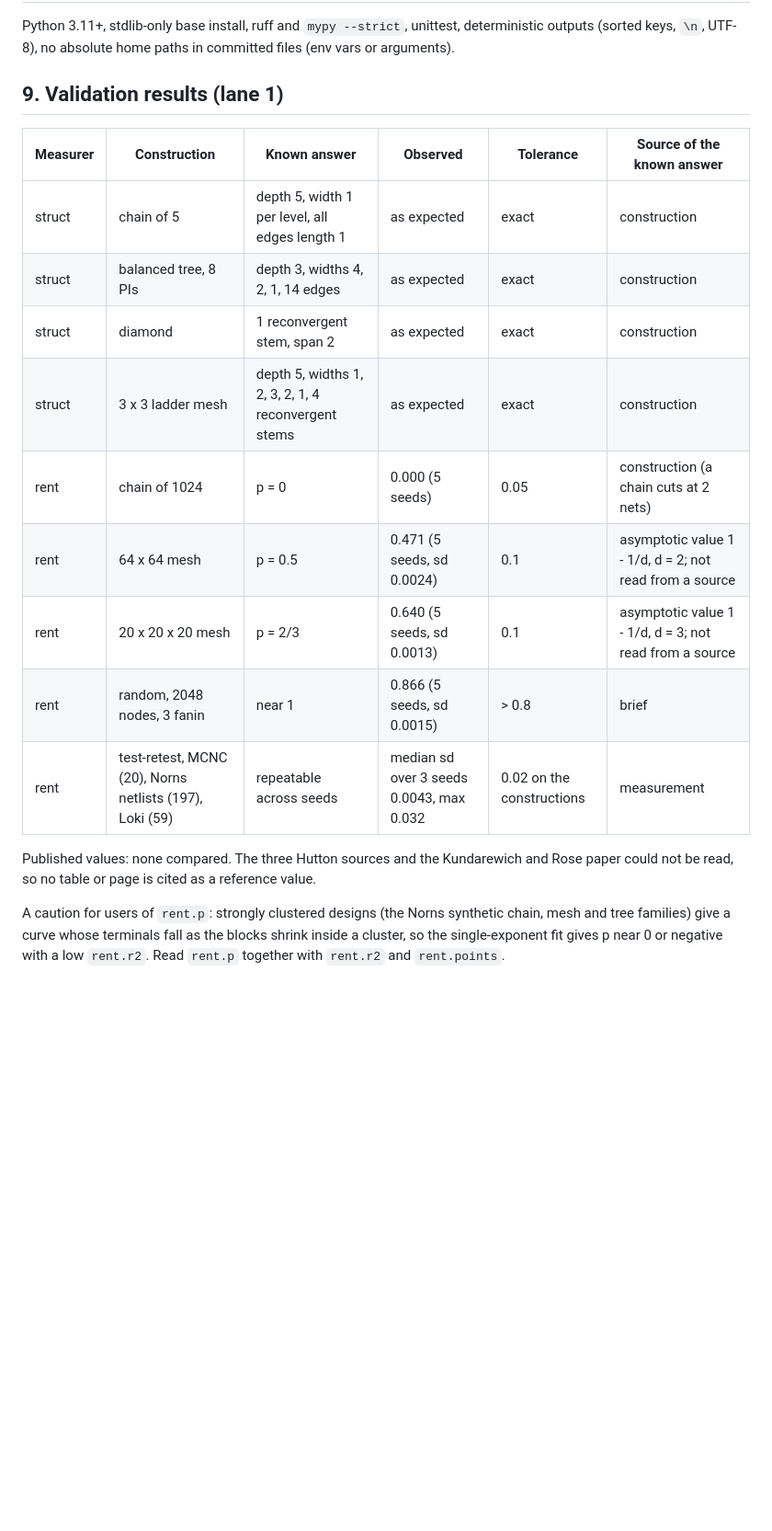
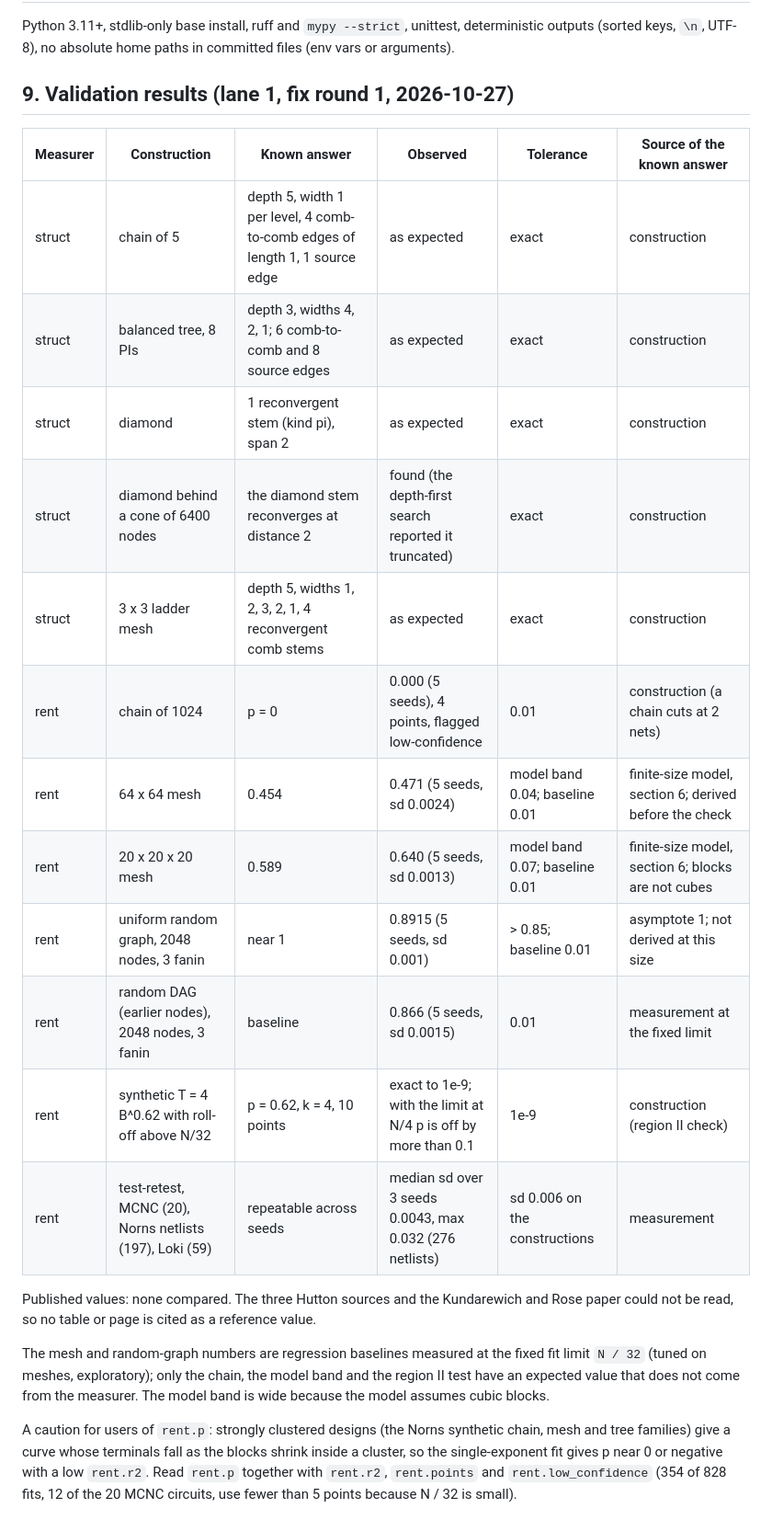
Before and after one commit to drpaj12/mimirIII, a Markdown page: docs/specs/2026-10-27-mimir-foundation-design.md, the part around the change. Shown at 92% size. Rendered like a GitHub page; blank space fills up the shorter version.

Commit message:
Spec: fix round 1 validation results
Co-Authored-By: Claude Sonnet 5.5 <noreply@anthropic.com>
Claude-Session: https://claude.ai/code/session_01QXLrwdb627rCVPVQ2NfGK9

```diff
--- a/docs/specs/2026-10-27-mimir-foundation-design.md
+++ b/docs/specs/2026-10-27-mimir-foundation-design.md
@@ -251,24 +251,33 @@ and larger ones are skipped for Rent with the reason recorded. Hutton runs on al
 Python 3.11+, stdlib-only base install, ruff and `mypy --strict`, unittest, deterministic outputs
 (sorted keys, `\n`, UTF-8), no absolute home paths in committed files (env vars or arguments).
 
-## 9. Validation results (lane 1)
+## 9. Validation results (lane 1, fix round 1, 2026-10-27)
 
 | Measurer | Construction | Known answer | Observed | Tolerance | Source of the known answer |
 |---|---|---|---|---|---|
-| struct | chain of 5 | depth 5, width 1 per level, all edges length 1 | as expected | exact | construction |
-| struct | balanced tree, 8 PIs | depth 3, widths 4, 2, 1, 14 edges | as expected | exact | construction |
-| struct | diamond | 1 reconvergent stem, span 2 | as expected | exact | construction |
-| struct | 3 x 3 ladder mesh | depth 5, widths 1, 2, 3, 2, 1, 4 reconvergent stems | as expected | exact | construction |
-| rent | chain of 1024 | p = 0 | 0.000 (5 seeds) | 0.05 | construction (a chain cuts at 2 nets) |
-| rent | 64 x 64 mesh | p = 0.5 | 0.471 (5 seeds, sd 0.0024) | 0.1 | asymptotic value 1 - 1/d, d = 2; not read from a source |
-| rent | 20 x 20 x 20 mesh | p = 2/3 | 0.640 (5 seeds, sd 0.0013) | 0.1 | asymptotic value 1 - 1/d, d = 3; not read from a source |
-| rent | random, 2048 nodes, 3 fanin | near 1 | 0.866 (5 seeds, sd 0.0015) | > 0.8 | brief |
-| rent | test-retest, MCNC (20), Norns netlists (197), Loki (59) | repeatable across seeds | median sd over 3 seeds 0.0043, max 0.032 | 0.02 on the constructions | measurement |
+| struct | chain of 5 | depth 5, width 1 per level, 4 comb-to-comb edges of length 1, 1 source edge | as expected | exact | construction |
+| struct | balanced tree, 8 PIs | depth 3, widths 4, 2, 1; 6 comb-to-comb and 8 source edges | as expected | exact | construction |
+| struct | diamond | 1 reconvergent stem (kind pi), span 2 | as expected | exact | construction |
+| struct | diamond behind a cone of 6400 nodes | the diamond stem reconverges at distance 2 | found (the depth-first search reported it truncated) | exact | construction |
+| struct | 3 x 3 ladder mesh | depth 5, widths 1, 2, 3, 2, 1, 4 reconvergent comb stems | as expected | exact | construction |
+| rent | chain of 1024 | p = 0 | 0.000 (5 seeds), 4 points, flagged low-confidence | 0.01 | construction (a chain cuts at 2 nets) |
+| rent | 64 x 64 mesh | 0.454 | 0.471 (5 seeds, sd 0.0024) | model band 0.04; baseline 0.01 | finite-size model, section 6; derived before the check |
+| rent | 20 x 20 x 20 mesh | 0.589 | 0.640 (5 seeds, sd 0.0013) | model band 0.07; baseline 0.01 | finite-size model, section 6; blocks are not cubes |
+| rent | uniform random graph, 2048 nodes, 3 fanin | near 1 | 0.8915 (5 seeds, sd 0.001) | > 0.85; baseline 0.01 | asymptote 1; not derived at this size |
+| rent | random DAG (earlier nodes), 2048 nodes, 3 fanin | baseline | 0.866 (5 seeds, sd 0.0015) | 0.01 | measurement at the fixed limit |
+| rent | synthetic T = 4 B^0.62 with roll-off above N/32 | p = 0.62, k = 4, 10 points | exact to 1e-9; with the limit at N/4 p is off by more than 0.1 | 1e-9 | construction (region II check) |
+| rent | test-retest, MCNC (20), Norns netlists (197), Loki (59) | repeatable across seeds | median sd over 3 seeds 0.0043, max 0.032 (276 netlists) | sd 0.006 on the constructions | measurement |
 
 Published values: none compared. The three Hutton sources and the Kundarewich and Rose paper could
 not be read, so no table or page is cited as a reference value.
 
+The mesh and random-graph numbers are regression baselines measured at the fixed fit limit
+`N / 32` (tuned on meshes, exploratory); only the chain, the model band and the region II test
+have an expected value that does not come from the measurer. The model band is wide because the
+model assumes cubic blocks.
+
 A caution for users of `rent.p`: strongly clustered designs (the Norns synthetic chain, mesh and
 tree families) give a curve whose terminals fall as the blocks shrink inside a cluster, so the
 single-exponent fit gives p near 0 or negative with a low `rent.r2`. Read `rent.p` together with
-`rent.r2` and `rent.points`.
+`rent.r2`, `rent.points` and `rent.low_confidence` (354 of 828 fits, 12 of the 20 MCNC circuits,
+use fewer than 5 points because N / 32 is small).
```
